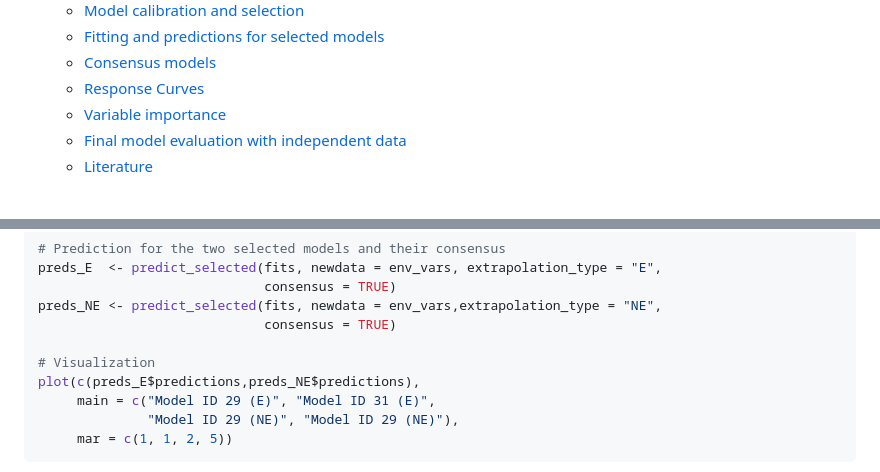
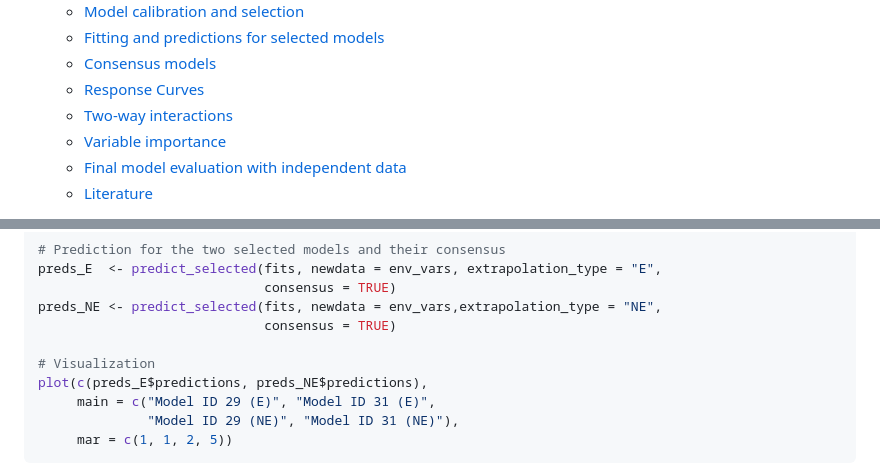
Before and after one commit to cran/enmpa, a Markdown page: README.md, 2 parts joined by grey strips. GitHub-like rendering.

````diff
--- a/README.md
+++ b/README.md
@@ -15,6 +15,7 @@ Luis F. Arias-Giraldo, Marlon E. Cobos, A. Townsend Peterson
     models](#fitting-and-predictions-for-selected-models)
   - [Consensus models](#consensus-models)
   - [Response Curves](#response-curves)
+  - [Two-way interactions](#two-way-interactions)
   - [Variable importance](#variable-importance)
   - [Final model evaluation with independent
     data](#final-model-evaluation-with-independent-data)
@@ -281,9 +295,9 @@ preds_NE <- predict_selected(fits, newdata = env_vars,extrapolation_type = "NE",
                              consensus = TRUE)
 
 # Visualization
-plot(c(preds_E$predictions,preds_NE$predictions),
+plot(c(preds_E$predictions, preds_NE$predictions),
      main = c("Model ID 29 (E)", "Model ID 31 (E)",
-              "Model ID 29 (NE)", "Model ID 29 (NE)"),
+              "Model ID 29 (NE)", "Model ID 31 (NE)"),
      mar = c(1, 1, 2, 5))
 ```
 
````
Also changed, not shown: other parts of README.md (+100 -53 lines), NEWS.md (+12 -0 lines), man/figures/README-figures-jackk-1.png, man/figures/README-figures-jackk-2.png, man/figures/README-figures-jackk-3.png, man/figures/README-figures-jackk-4.png, man/figures/README-figures-prediction_selected-1.png, 12 other files.
